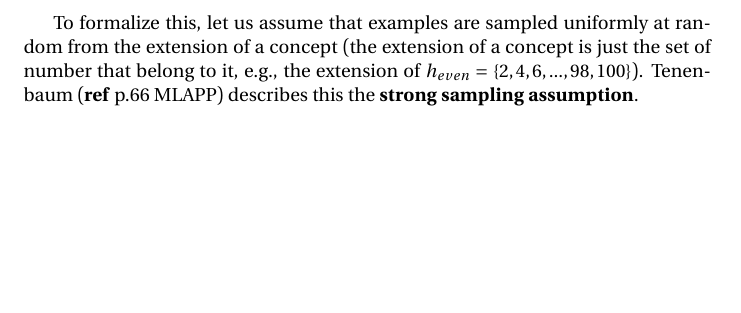
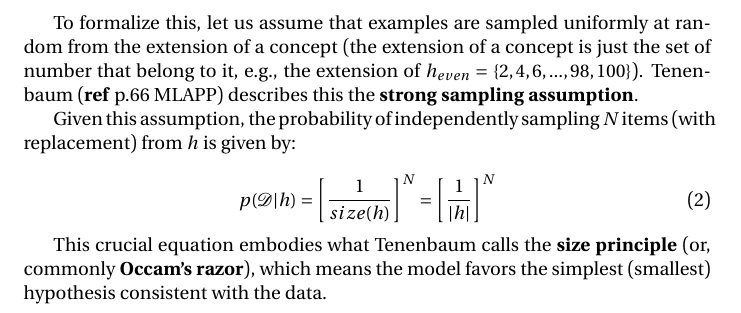
Before and after one commit to jvsguerra/MO435, a LaTeX document (summaries/lesson-04/lesson-04.tex): part of page 2 of 2, cut so that both start at the same text, the shorter picture padded with empty space. Compiled offline with pdfLaTeX.

Commit message:
incomplete summary lesson-04

```diff
--- a/summaries/lesson-04/lesson-04.tex
+++ b/summaries/lesson-04/lesson-04.tex
@@ -121,6 +121,17 @@ Given a set $\mathcal{D} = \{16,8,2,64\}$, if the true concept was even numbers,
 To formalize this, let us assume that examples are sampled uniformly at random from the extension of a concept (the extension of a concept is just the set of number that belong to it, \eg, the extension of $h_{even} = \{2,4,6,...,98,100\}$).
 Tenenbaum (\textbf{ref} p.66 MLAPP) describes this the \textbf{strong sampling assumption}.
 
+Given this assumption, the probability of independently sampling $N$ items (with replacement) from $h$ is given by:
+
+\begin{equation}
+  p(\mathcal{D}|h) = \left[\dfrac{1}{size(h)}\right]^N = \left[\dfrac{1}{|h|}\right]^N
+\end{equation}
+
+This crucial equation embodies what Tenenbaum calls the \textbf{size principle} (or, commonly \textbf{Occam's razor}), which means the model favors the simplest (smallest) hypothesis consistent with the data.
+
+
+
+
 
 
 \printbibliography
```
Also changed, not shown: summaries/lesson-04/lesson-04.pdf.
